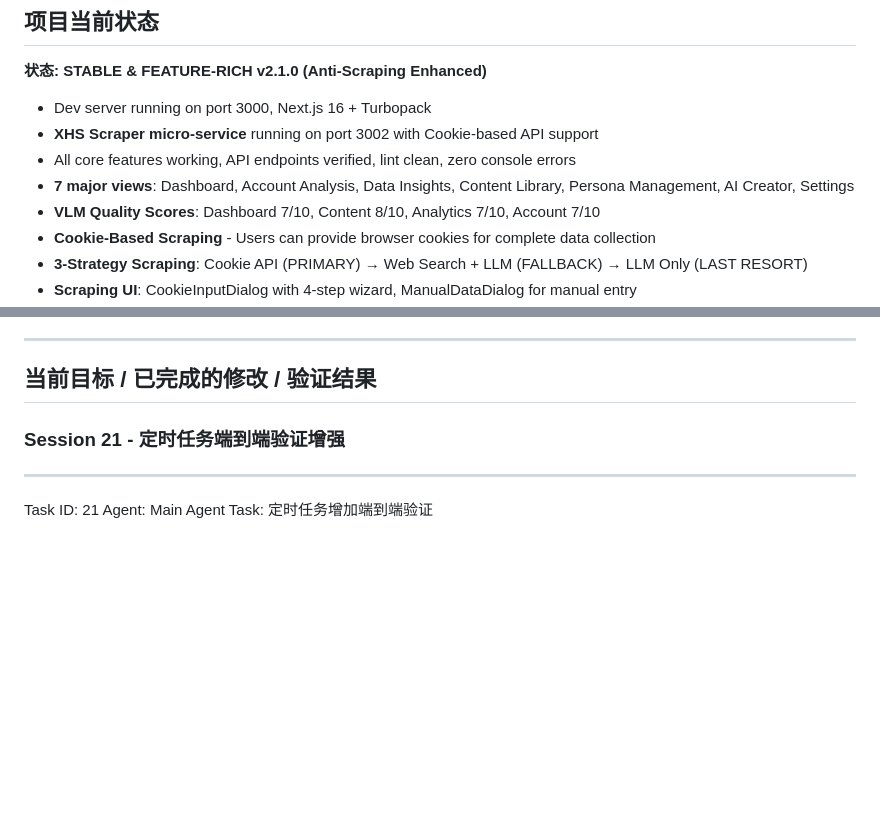
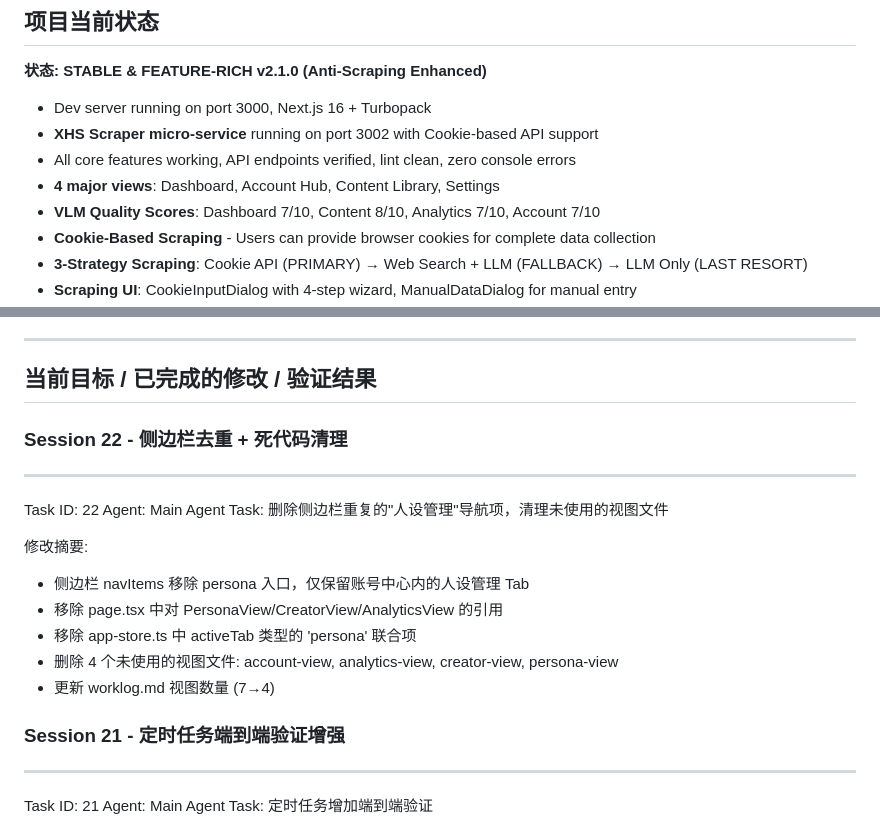
Before and after one commit to whatgaohui/ai-social-pilot, a Markdown page: worklog.md, 2 parts joined by grey strips. GitHub-like rendering; blank space fills up the shorter version.

Commit message:
docs: 更新 worklog 记录侧边栏去重和死代码清理

```diff
--- a/worklog.md
+++ b/worklog.md
@@ -7,7 +7,7 @@
 - Dev server running on port 3000, Next.js 16 + Turbopack
 - **XHS Scraper micro-service** running on port 3002 with Cookie-based API support
 - All core features working, API endpoints verified, lint clean, zero console errors
-- **7 major views**: Dashboard, Account Analysis, Data Insights, Content Library, Persona Management, AI Creator, Settings
+- **4 major views**: Dashboard, Account Hub, Content Library, Settings
 - **VLM Quality Scores**: Dashboard 7/10, Content 8/10, Analytics 7/10, Account 7/10
 - **Cookie-Based Scraping** - Users can provide browser cookies for complete data collection
 - **3-Strategy Scraping**: Cookie API (PRIMARY) → Web Search + LLM (FALLBACK) → LLM Only (LAST RESORT)
@@ -34,6 +34,20 @@
 ---
 
 ## 当前目标 / 已完成的修改 / 验证结果
+
+### Session 22 - 侧边栏去重 + 死代码清理
+
+---
+Task ID: 22
+Agent: Main Agent
+Task: 删除侧边栏重复的"人设管理"导航项，清理未使用的视图文件
+
+修改摘要:
+- 侧边栏 navItems 移除 persona 入口，仅保留账号中心内的人设管理 Tab
+- 移除 page.tsx 中对 PersonaView/CreatorView/AnalyticsView 的引用
+- 移除 app-store.ts 中 activeTab 类型的 'persona' 联合项
+- 删除 4 个未使用的视图文件: account-view, analytics-view, creator-view, persona-view
+- 更新 worklog.md 视图数量 (7→4)
 
 ### Session 21 - 定时任务端到端验证增强
 
```
